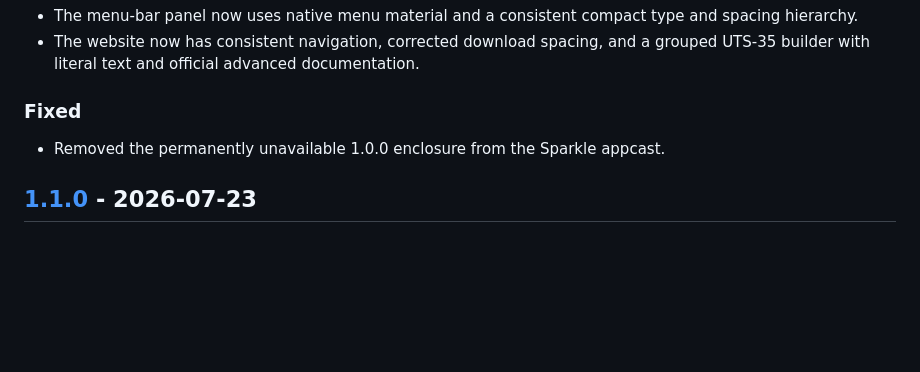
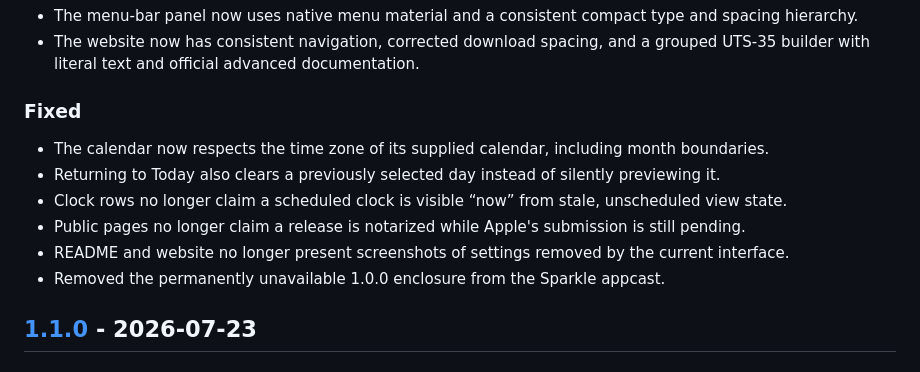
Before and after one commit to martonpaulo/meantime, a Markdown page: CHANGELOG.md, the part around the change. Drawn GitHub-style; blank space fills up the shorter version.

```diff
--- a/CHANGELOG.md
+++ b/CHANGELOG.md
@@ -20,6 +20,11 @@ adheres to [Semantic Versioning](https://semver.org/spec/v2.0.0.html).
 
 ### Fixed
 
+- The calendar now respects the time zone of its supplied calendar, including month boundaries.
+- Returning to Today also clears a previously selected day instead of silently previewing it.
+- Clock rows no longer claim a scheduled clock is visible “now” from stale, unscheduled view state.
+- Public pages no longer claim a release is notarized while Apple's submission is still pending.
+- README and website no longer present screenshots of settings removed by the current interface.
 - Removed the permanently unavailable 1.0.0 enclosure from the Sparkle appcast.
 
 ## [1.1.0] - 2026-07-23
```
Also changed, not shown: README.md (+5 -6 lines), docs/ui-patterns.md (+3 -2 lines), docs/screenshots/panel-current.png (added), 10 other files.
